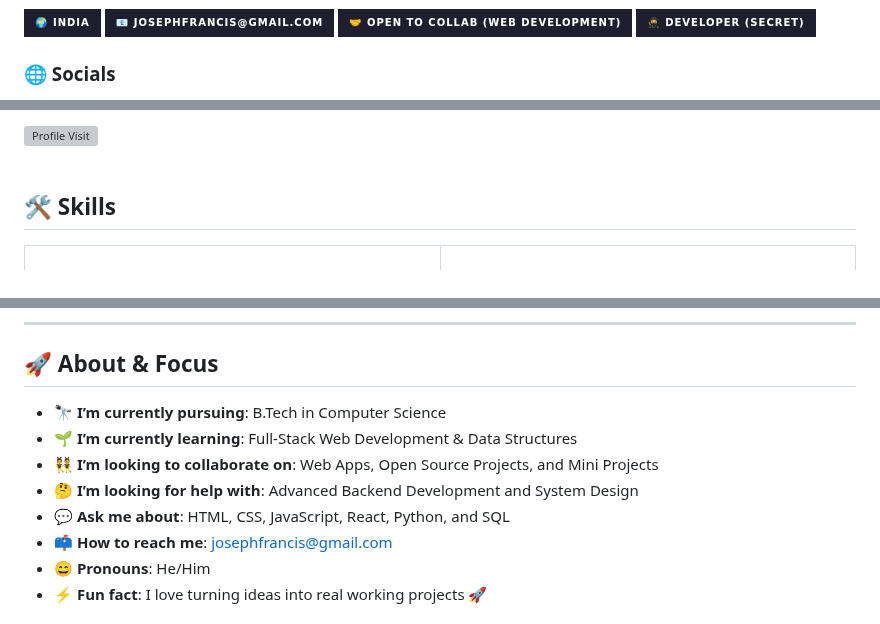
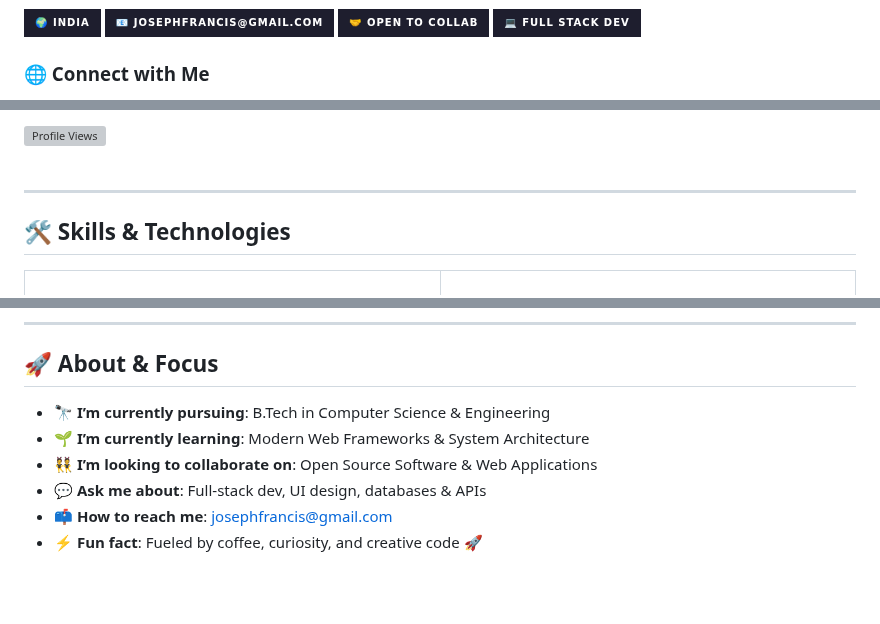
Before and after one commit to Joseph-Francis42/Joseph-Francis42, a Markdown page: README.md, 3 parts joined by grey strips. Rendered like a GitHub page; badges without logos; blank space fills up the shorter version; grey boxes are pictures that could not be loaded.

```diff
--- a/README.md
+++ b/README.md
@@ -20,9 +23,9 @@
   <p>
     <img src="https://img.shields.io/badge/🌍_India-1e1e2e?style=for-the-badge" />
     <a href="mailto:josephfrancis@gmail.com"><img src="https://img.shields.io/badge/📧_josephfrancis@gmail.com-1e1e2e?style=for-the-badge" /></a>
-    <img src="https://img.shields.io/badge/🤝_Open_to_Collab_(Web_Development)-1e1e2e?style=for-the-badge" />
-    <img src="https://img.shields.io/badge/🥷_Developer_(Secret)-1e1e2e?style=for-the-badge" />
+    <img src="https://img.shields.io/badge/🤝_Open_to_Collab-1e1e2e?style=for-the-badge" />
+    <img src="https://img.shields.io/badge/💻_Full_Stack_Dev-1e1e2e?style=for-the-badge" />
   </p>
 
-<h3>🌐 Socials</h3>
+  <h3>🌐 Connect with Me</h3>
 
@@ -43,10 +43,13 @@
 
-  <img src="https://komarev.com/ghpvc/?username=Joseph-Francis42&style=flat-square&color=blue" alt="Profile Visit"/>
+  <img src="https://komarev.com/ghpvc/?username=Joseph-Francis42&style=flat-square&color=00F0FF" alt="Profile Views"/>
 </div>
 
 <br clear="all" />
 
-## 🛠️ Skills
+---
+
+## 🛠️ Skills & Technologies
+
 <p align="center">
 <table width="100%">
 <tr>
@@ -92,12 +105,10 @@
 
 ## 🚀 About & Focus
 
-- 🔭 **I’m currently pursuing**: B.Tech in Computer Science
-- 🌱 **I’m currently learning**: Full-Stack Web Development & Data Structures
-- 👯 **I’m looking to collaborate on**: Web Apps, Open Source Projects, and Mini Projects
-- 🤔 **I’m looking for help with**: Advanced Backend Development and System Design
-- 💬 **Ask me about**: HTML, CSS, JavaScript, React, Python, and SQL
+- 🔭 **I’m currently pursuing**: B.Tech in Computer Science & Engineering
+- 🌱 **I’m currently learning**: Modern Web Frameworks & System Architecture
+- 👯 **I’m looking to collaborate on**: Open Source Software & Web Applications
+- 💬 **Ask me about**: Full-stack dev, UI design, databases & APIs
 - 📫 **How to reach me**: [josephfrancis@gmail.com](mailto:josephfrancis@gmail.com)
-- 😄 **Pronouns**: He/Him
-- ⚡ **Fun fact**: I love turning ideas into real working projects 🚀
+- ⚡ **Fun fact**: Fueled by coffee, curiosity, and creative code 🚀
 
```
Also changed, not shown: other parts of README.md (+53 -43 lines), header_banner.gif (added).
